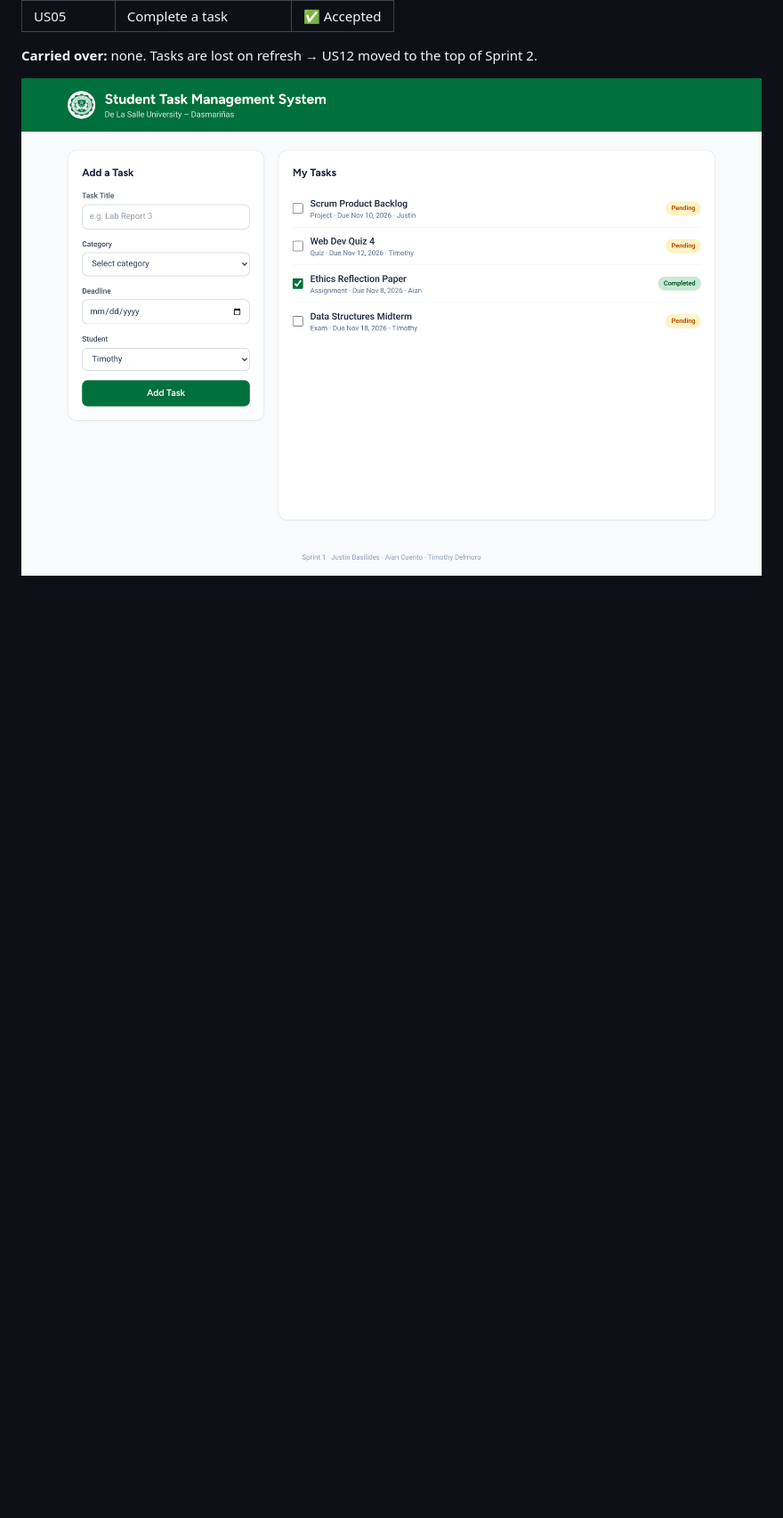
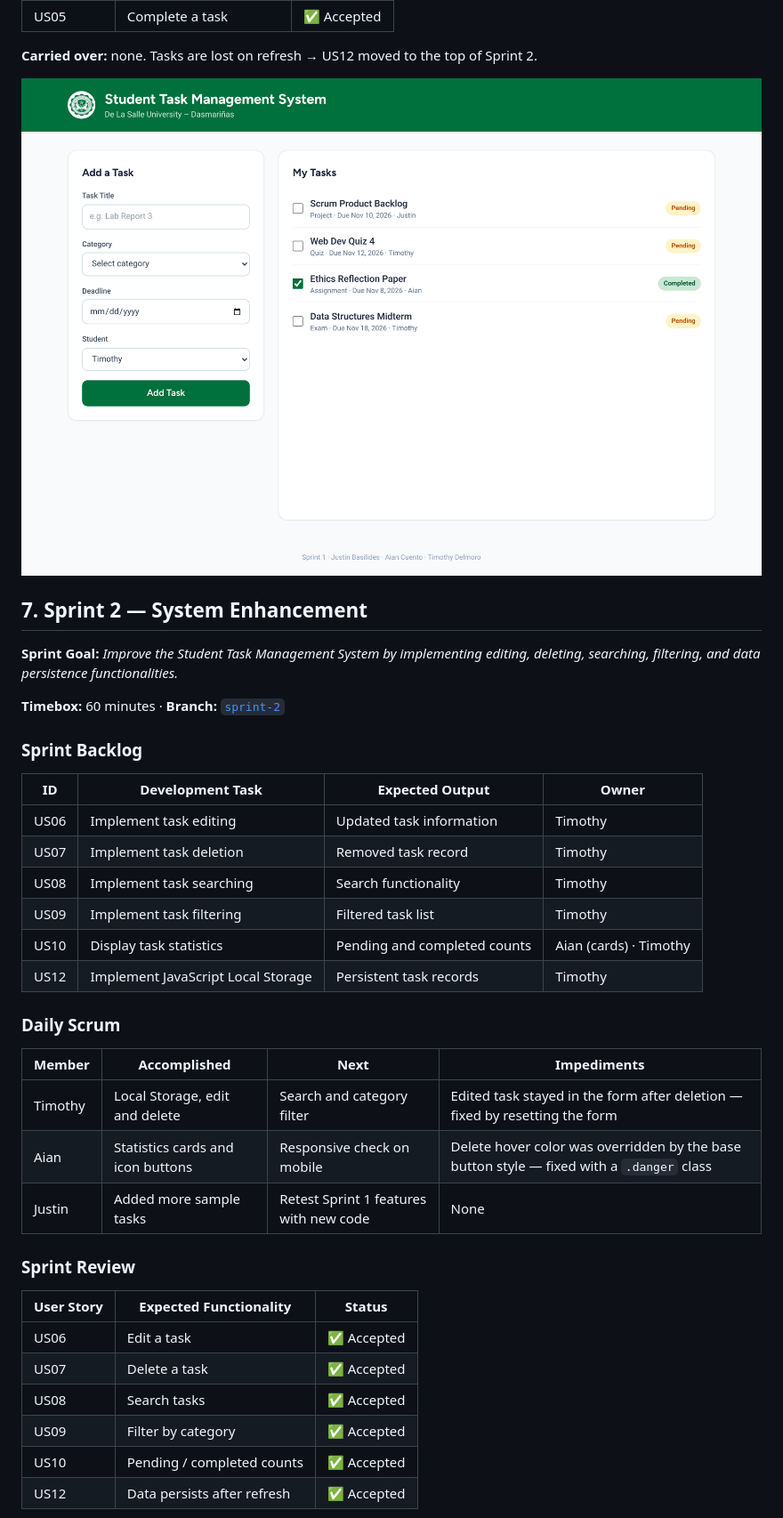
Before and after one commit to eximno/task-management-system, a Markdown page: README.md, the part around one of its changes. Shown at 89% size. GitHub-like rendering; blank space fills up the shorter version.

Commit message:
docs: Sprint 2 backlog, review, testing results and Local Storage notes

```diff
--- a/README.md
+++ b/README.md
@@ -139,3 +141,39 @@ A backlog item is **Done** when:
 
 ![Sprint 1](docs/screenshots/sprint-1.png)
 
+## 7. Sprint 2 — System Enhancement
+
+**Sprint Goal:** *Improve the Student Task Management System by implementing editing, deleting, searching, filtering, and data persistence functionalities.*
+
+**Timebox:** 60 minutes · **Branch:** [`sprint-2`](https://github.com/eximno/student-task-management-system/tree/sprint-2)
+
+### Sprint Backlog
+
+| ID | Development Task | Expected Output | Owner |
+|---|---|---|---|
+| US06 | Implement task editing | Updated task information | Timothy |
+| US07 | Implement task deletion | Removed task record | Timothy |
+| US08 | Implement task searching | Search functionality | Timothy |
+| US09 | Implement task filtering | Filtered task list | Timothy |
+| US10 | Display task statistics | Pending and completed counts | Aian (cards) · Timothy |
+| US12 | Implement JavaScript Local Storage | Persistent task records | Timothy |
+
+### Daily Scrum
+
+| Member | Accomplished | Next | Impediments |
+|---|---|---|---|
+| Timothy | Local Storage, edit and delete | Search and category filter | Edited task stayed in the form after deletion — fixed by resetting the form |
+| Aian | Statistics cards and icon buttons | Responsive check on mobile | Delete hover color was overridden by the base button style — fixed with a `.danger` class |
+| Justin | Added more sample tasks | Retest Sprint 1 features with new code | None |
+
+### Sprint Review
+
+| User Story | Expected Functionality | Status |
+|---|---|---|
+| US06 | Edit a task | ✅ Accepted |
+| US07 | Delete a task | ✅ Accepted |
+| US08 | Search tasks | ✅ Accepted |
+| US09 | Filter by category | ✅ Accepted |
+| US10 | Pending / completed counts | ✅ Accepted |
+| US12 | Data persists after refresh | ✅ Accepted |
+
```
Also changed, not shown: other parts of README.md (+37 -2 lines), docs/screenshots/sprint-2.png (added).
